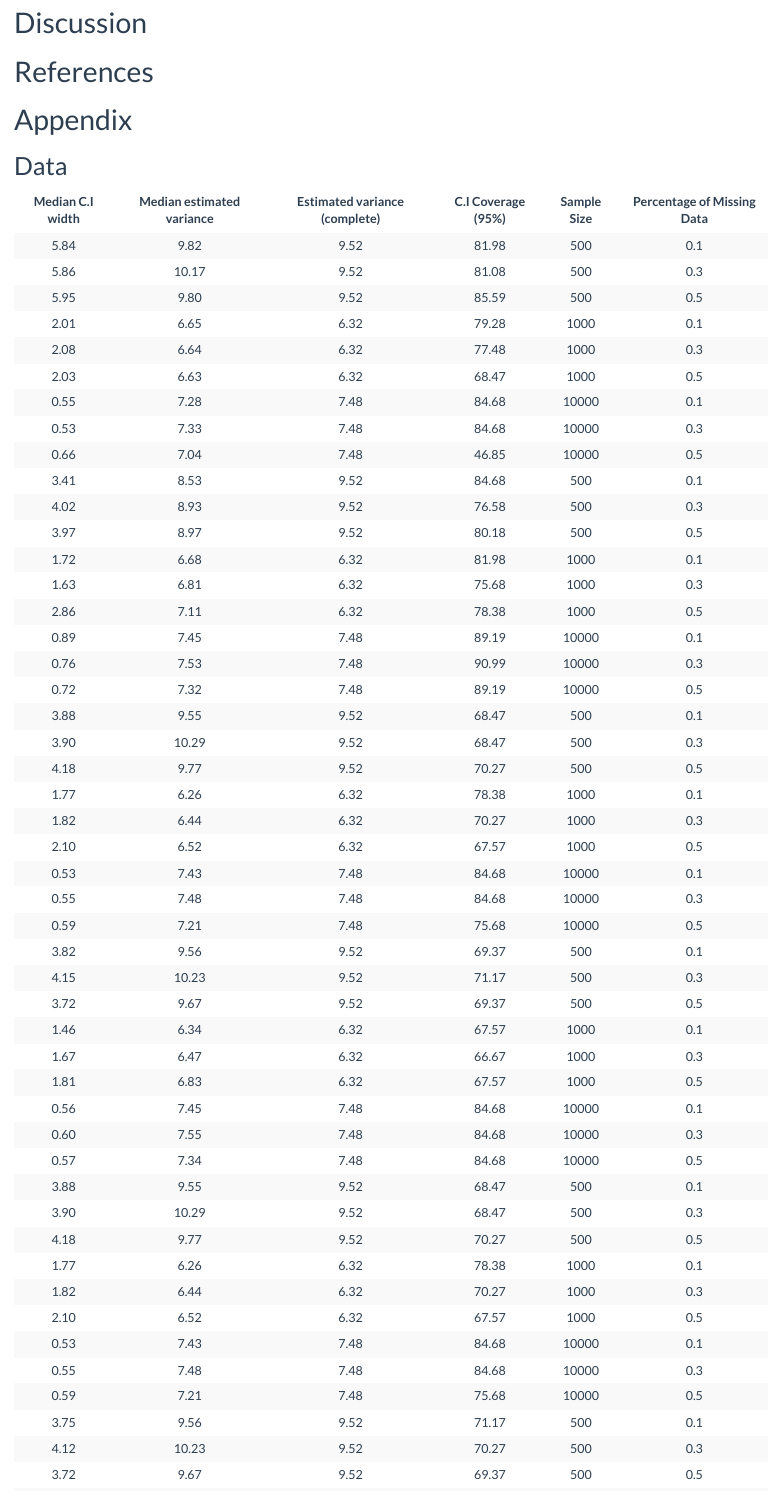
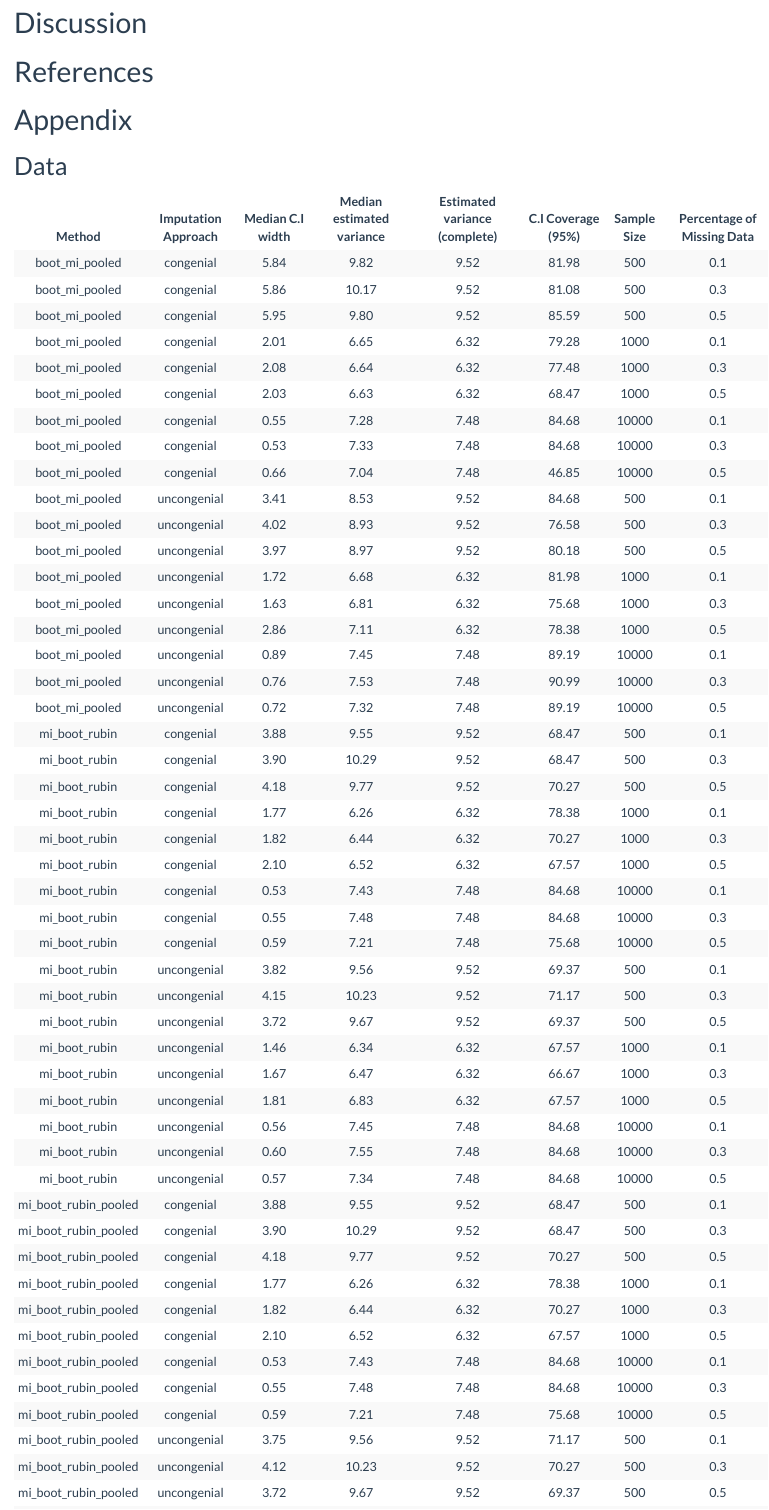
Before and after one commit to ieb2/mi_var_est, an R Markdown document (index.Rmd): the page in a window 1100 px wide, from 2930 px down. Rendered offline with R 4.5, knitr and Pandoc, with nearby package versions; a font, style sheet, LaTeX package, included part or bibliography that could not be used is replaced or left out.

Commit message:
Added type and method to results dataset.

````diff
--- a/index.Rmd
+++ b/index.Rmd
@@ -97,6 +97,8 @@ final_sim_results <- final_sim_results %>%
 
 summary_generator <- function(df){
   tibble(
+    "Method" = df$method,
+    "Imputation Approach" = df$type,
     "Median C.I width" = median(df$UB - df$LB),
     "Median estimated variance " = median(df$variance),
     "Estimated variance (complete)" = case_when(
@@ -113,14 +115,14 @@ grouped_results <- final_sim_results %>%
   group_split() %>%
   purrr::map(., summary_generator) %>%
   lapply(., function(x) slice(x, 1)) %>%
-  lapply(.,function(x) round(x, digits = 2)) %>%
-  do.call(rbind.data.frame, .)
+  do.call(rbind.data.frame, .) %>%
+  mutate_if(is.numeric, round, digits=2)
 ```
 
 ```{r, echo=FALSE}
 suppressPackageStartupMessages(library(kableExtra))
 grouped_results %>%
-  kbl(align = "cccccc") %>%
+  kbl(align = "cccccccc") %>%
   kable_styling(bootstrap_options = c("striped", "hover", "condensed")) %>%
   kable_styling(fixed_thead = T)
 ```
````
Also changed, not shown: index.html.
